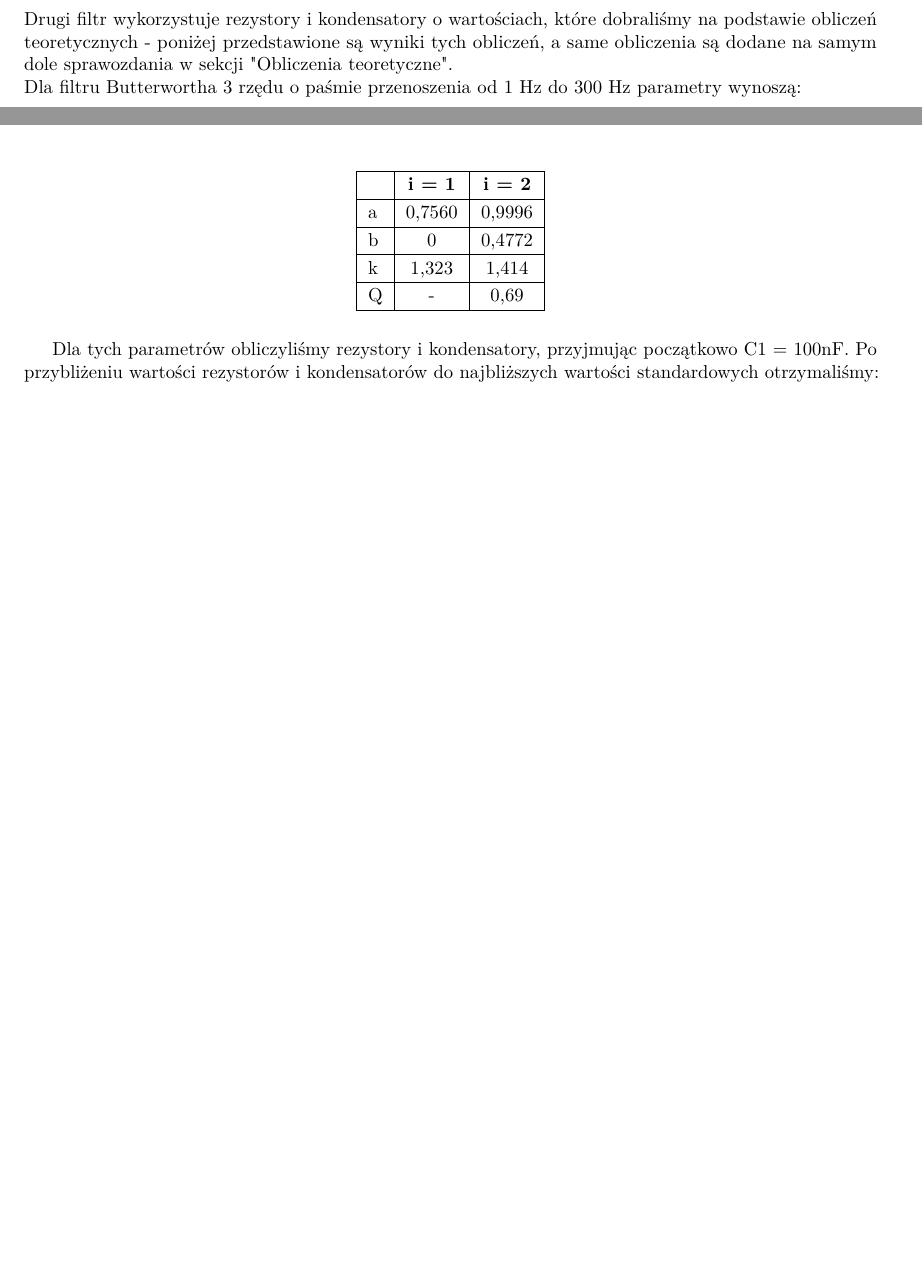
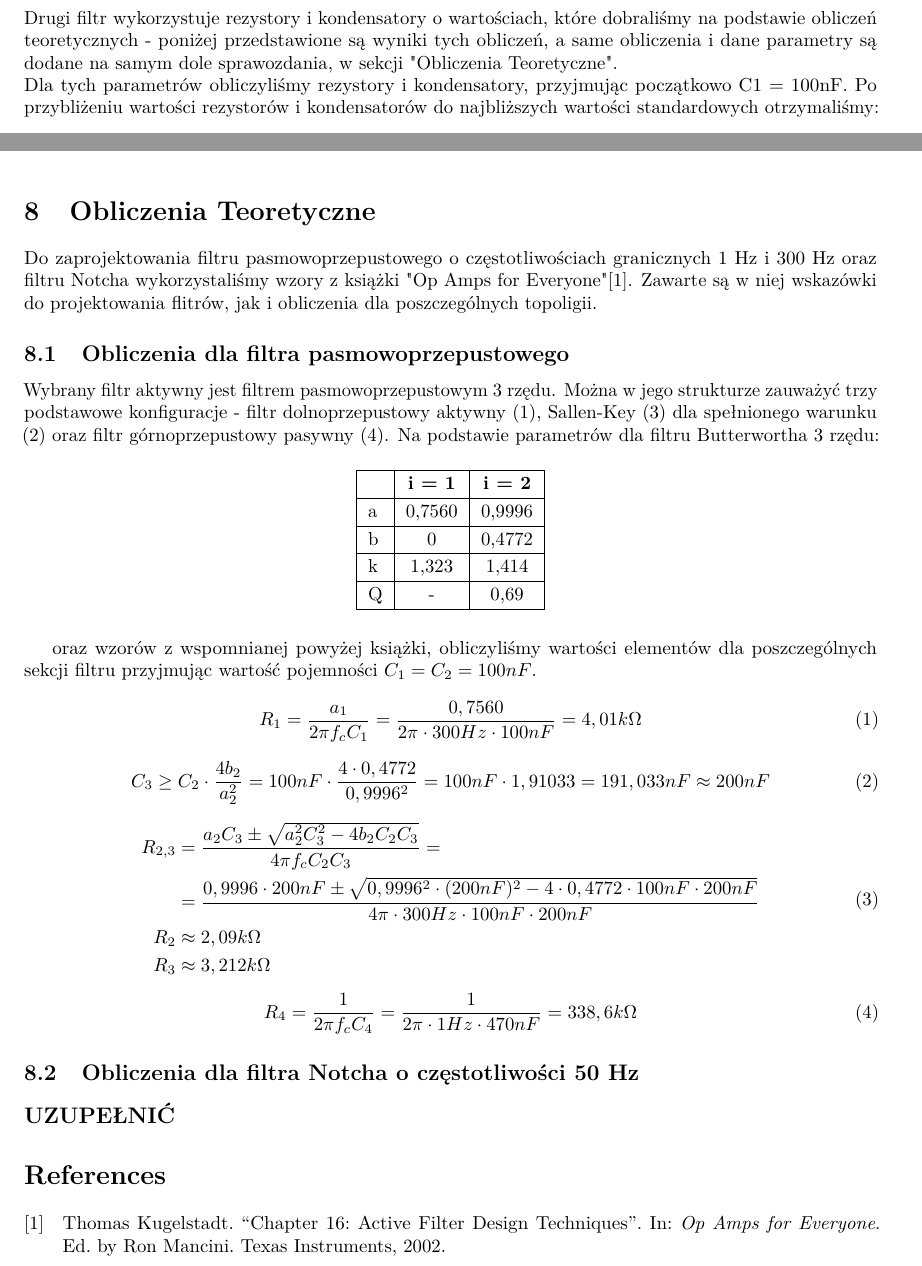
Before and after one commit to DamianSzczepaniak/Projekt_EAM_AntoniZ_DamianS, a LaTeX paper (main.tex, which reads sections/calculations.tex, sections/section_3.tex): two parts of pages 5 and 6 of 8 before the commit and two parts of pages 7 and 10 of 10 after it, joined at a grey line, cut so that both start at the same text, the shorter picture padded with empty space. Compiled offline with pdfLaTeX.

Commit message:
LAPTOP PUSH 2 ANTHON REPOSITORYYY COOL PROJECT :D:D:D

```diff
--- /dev/null
+++ b/sections/calculations.tex
@@ -0,0 +1,83 @@
+    \section{Obliczenia Teoretyczne}
+    \label{sec:calculations}
+Do zaprojektowania filtru pasmowoprzepustowego o częstotliwościach
+granicznych 1 Hz i 300 Hz oraz filtru Notcha wykorzystaliśmy wzory
+z książki "Op Amps for Everyone"\cite{SLOA088}. Zawarte są w niej
+wskazówki do projektowania flitrów, jak i obliczenia dla poszczególnych
+topoligii.
+
+    \subsection{Obliczenia dla filtra pasmowoprzepustowego}
+Wybrany filtr aktywny jest filtrem pasmowoprzepustowym 3 rzędu. Można
+w jego strukturze zauważyć trzy podstawowe konfiguracje - filtr
+dolnoprzepustowy aktywny (\ref{eq:lpf}), Sallen-Key (\ref{eq:sk})
+dla spełnionego warunku (\ref{eq:sk_cond})
+oraz filtr górnoprzepustowy pasywny (\ref{eq:hpf}).
+Na podstawie parametrów dla filtru Butterwortha 3 rzędu:
+\begin{table}[H]
+\centering
+\renewcommand{\arraystretch}{1.2}
+\begin{tabular}{|l|c|c|}
+\hline
+\textbf{} & \textbf{i = 1} & \textbf{i = 2} \\
+\hline
+a & 0,7560 & 0,9996 \\
+\hline
+b & 0 & 0,4772 \\
+\hline
+k & 1,323 & 1,414 \\
+\hline
+Q & - & 0,69 \\
+\hline
+\end{tabular}
+\end{table}
+oraz wzorów z wspomnianej powyżej książki, obliczyliśmy wartości
+elementów dla poszczególnych sekcji filtru przyjmując wartość pojemności
+$C_1 = C_2 = 100 nF$.
+
+\begin{equation}
+\label{eq:lpf}
+R_{1} =
+\frac{a_1}{2 \pi f_c C_1}
+ =
+\frac{0,7560}{2 \pi \cdot 300Hz \cdot 100nF}
+ =
+4,01 k\Omega
+\end{equation}
+
+\begin{equation}
+\label{eq:sk_cond}
+C_3 \geq
+C_2 \cdot \frac{4b_2}{a_2^2}
+ =
+100nF \cdot \frac{4 \cdot 0,4772}{0,9996^2}
+ =
+100 nF \cdot 1,91033
+ =
+191,033 nF \approx 200 nF
+\end{equation}
+
+\begin{equation}
+\label{eq:sk}
+\begin{aligned}
+R_{2,3} &=
+\frac{a_2 C_3 \pm \sqrt{a_2^2 C_3^2 - 4b_2 C_2 C_3}}{4 \pi f_c C_2 C_3}
+ = \\ &=
+\frac{0,9996 \cdot 200nF \pm \sqrt{0,9996^2 \cdot (200nF)^2 -
+4 \cdot 0,4772 \cdot 100nF \cdot 200nF}}
+{4 \pi \cdot 300Hz \cdot 100nF \cdot 200nF} \\
+R_2 &\approx 2,09 k\Omega \\
+R_3 &\approx 3,212 k\Omega
+\end{aligned}
+\end{equation}
+
+\begin{equation}
+\label{eq:hpf}
+R_{4} = \frac{1}{2 \pi f_c C_4}
+ =
+\frac{1}{2 \pi \cdot 1Hz \cdot 470nF}
+ =
+338,6 k\Omega
+\end{equation}
+
+    \subsection{Obliczenia dla filtra Notcha o częstotliwości 50 Hz}
+{\large\bfseries UZUPEŁNIĆ}
--- a/sections/section_3.tex
+++ b/sections/section_3.tex
@@ -23,26 +25,7 @@ przenoszenia od 1 Hz do 300 Hz.
 Drugi filtr wykorzystuje rezystory i kondensatory o wartościach,
 które dobraliśmy na podstawie obliczeń teoretycznych - poniżej
-przedstawione są wyniki tych obliczeń, a same obliczenia są dodane
-na samym dole sprawozdania w sekcji "Obliczenia teoretyczne". \\
-Dla filtru Butterwortha 3 rzędu o paśmie przenoszenia od 1 Hz do 300 Hz
-parametry wynoszą:
-\begin{table}[H]
-\centering
-\renewcommand{\arraystretch}{1.2}
-\begin{tabular}{|l|c|c|}
-\hline
-\textbf{} & \textbf{i = 1} & \textbf{i = 2} \\
-\hline
-a & 0,7560 & 0,9996 \\
-\hline
-b & 0 & 0,4772 \\
-\hline
-k & 1,323 & 1,414 \\
-\hline
-Q & - & 0,69 \\
-\hline
-\end{tabular}
-\end{table}
+przedstawione są wyniki tych obliczeń, a same obliczenia i dane parametry
+są dodane na samym dole sprawozdania, w sekcji "\nameref{sec:calculations}". \\
 Dla tych parametrów obliczyliśmy rezystory i kondensatory, przyjmując
 początkowo C1 = 100nF. Po przybliżeniu wartości rezystorów i kondensatorów
 do najbliższych wartości standardowych otrzymaliśmy:
```
Also changed, not shown: main.tex (+3 -0 lines), preamble.tex (+3 -0 lines), references.bib (+8 -0 lines), sections/introduction.tex (+12 -7 lines), sections/section_2.tex (+10 -3 lines), sections/section_4.tex (+12 -4 lines), sections/starting_pages.tex (+24 -2 lines), README.md, latex_rainbow.svg (added), plots/BPF_1st_freq_response.png (renamed from figures/BPF_1st_freq_response.png), plots/BPF_freq_response.png (renamed from figures/BPF_freq_response.png), plots/NotchF_freq_response.png (renamed from figures/NotchF_freq_response.png), sections/section_3.tex (13 more changed lines), 12 other files.
